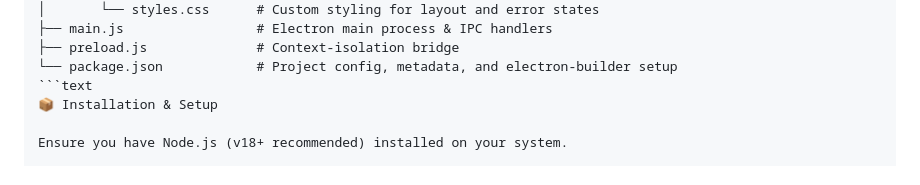
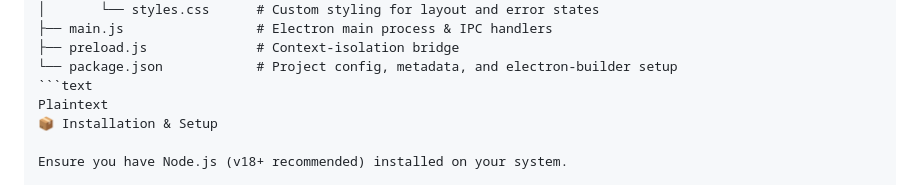
Before and after one commit to Khaja39/Medical-Report-Electron-App, a Markdown page: README.md, the part around the change. GitHub-like rendering.

````diff
--- a/README.md
+++ b/README.md
@@ -44,6 +44,7 @@ medical-report/
 ├── preload.js              # Context-isolation bridge
 └── package.json            # Project config, metadata, and electron-builder setup
 ```text
+Plaintext
 📦 Installation & Setup
 
 Ensure you have Node.js (v18+ recommended) installed on your system.
````
